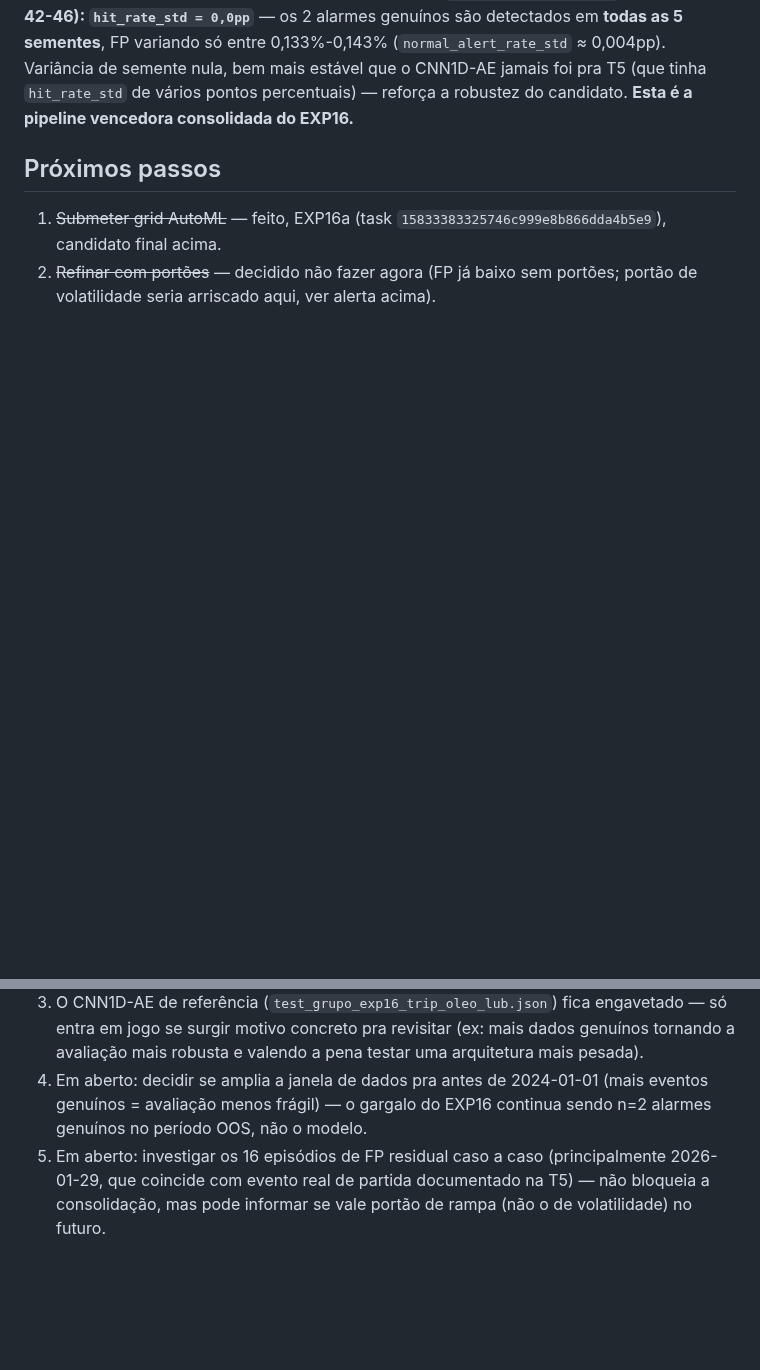
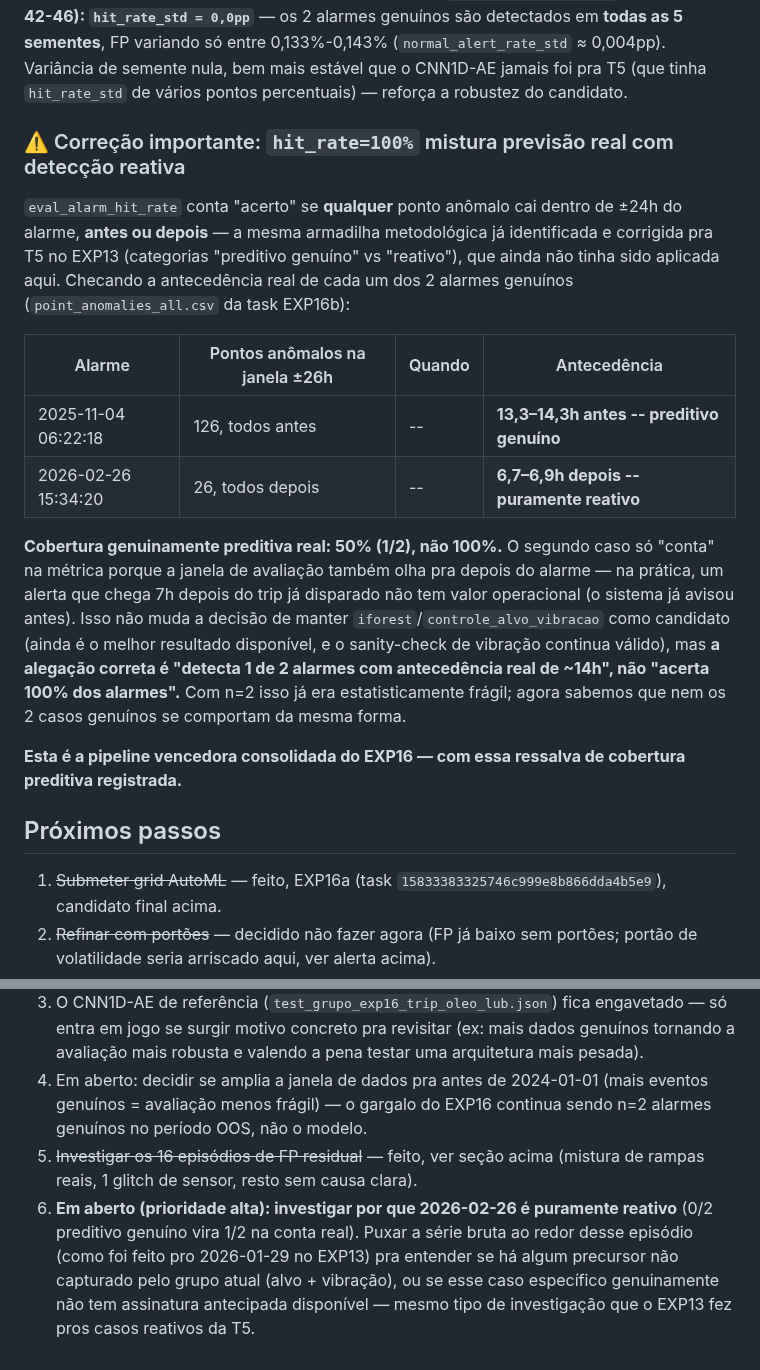
Before and after one commit to SIMPred-Petrobras/cabiunas-models, a Markdown page: docs/analise_trip_oleo_lub.md, 2 parts joined by grey strips. Drawn GitHub-style; blank space fills up the shorter version.

Commit message:
Corrige interpretacao do hit_rate=100%: so 1 dos 2 alarmes e preditivo
eval_alarm_hit_rate conta acerto se qualquer ponto anomalo cai dentro
de +-24h do alarme, antes OU depois -- a mesma armadilha ja corrigida
pra T5 no EXP13 (preditivo genuino vs reativo), ainda nao aplicada
aqui. Checando a antecedencia real via point_anomalies_all.csv da task
EXP16b:

- 2025-11-04 06:22:18: 126 pontos anomalos, todos ANTES do alarme,
  13,3-14,3h de antecedencia -- preditivo genuino.
- 2026-02-26 15:34:20: 26 pontos anomalos, todos DEPOIS do alarme,
  6,7-6,9h de atraso -- puramente reativo, sem valor operacional.

Cobertura genuinamente preditiva real: 50% (1/2), nao 100%. Nao muda a
escolha do modelo (ainda o melhor resultado disponivel), mas corrige a
alegacao e abre pendencia prioritaria: investigar por que 2026-02-26 e
reativo (mesmo tipo de investigacao que o EXP13 fez pros casos reativos
da T5).

Co-Authored-By: Claude Sonnet 5 <noreply@anthropic.com>
Claude-Session: https://claude.ai/code/session_01JF1SFEWvdTE2Hk69tGAUr1

```diff
--- a/docs/analise_trip_oleo_lub.md
+++ b/docs/analise_trip_oleo_lub.md
@@ -231,8 +231,35 @@ esperado. **Seed-sweep (`AUTOML_SEED_SWEEP_N=4`, sementes 42-46):
 **todas as 5 sementes**, FP variando só entre 0,133%-0,143%
 (`normal_alert_rate_std` ≈ 0,004pp). Variância de semente nula, bem mais
 estável que o CNN1D-AE jamais foi pra T5 (que tinha `hit_rate_std` de
-vários pontos percentuais) — reforça a robustez do candidato. **Esta é
-a pipeline vencedora consolidada do EXP16.**
+vários pontos percentuais) — reforça a robustez do candidato.
+
+### ⚠️ Correção importante: `hit_rate=100%` mistura previsão real com detecção reativa
+
+`eval_alarm_hit_rate` conta "acerto" se **qualquer** ponto anômalo cai
+dentro de ±24h do alarme, **antes ou depois** — a mesma armadilha
+metodológica já identificada e corrigida pra T5 no EXP13 (categorias
+"preditivo genuíno" vs "reativo"), que ainda não tinha sido aplicada
+aqui. Checando a antecedência real de cada um dos 2 alarmes genuínos
+(`point_anomalies_all.csv` da task EXP16b):
+
+| Alarme | Pontos anômalos na janela ±26h | Quando | Antecedência |
+|---|---|---|---|
+| 2025-11-04 06:22:18 | 126, todos antes | -- | **13,3–14,3h antes -- preditivo genuíno** |
+| 2026-02-26 15:34:20 | 26, todos depois | -- | **6,7–6,9h depois -- puramente reativo** |
+
+**Cobertura genuinamente preditiva real: 50% (1/2), não 100%.** O
+segundo caso só "conta" na métrica porque a janela de avaliação também
+olha pra depois do alarme — na prática, um alerta que chega 7h depois
+do trip já disparado não tem valor operacional (o sistema já avisou
+antes). Isso não muda a decisão de manter `iforest`/`controle_alvo_vibracao`
+como candidato (ainda é o melhor resultado disponível, e o sanity-check
+de vibração continua válido), mas **a alegação correta é "detecta 1 de
+2 alarmes com antecedência real de ~14h", não "acerta 100% dos
+alarmes".** Com n=2 isso já era estatisticamente frágil; agora sabemos
+que nem os 2 casos genuínos se comportam da mesma forma.
+
+**Esta é a pipeline vencedora consolidada do EXP16 — com essa ressalva
+de cobertura preditiva registrada.**
 
 ## Próximos passos
 
@@ -247,7 +274,13 @@ a pipeline vencedora consolidada do EXP16.**
 4. Em aberto: decidir se amplia a janela de dados pra antes de 2024-01-01
    (mais eventos genuínos = avaliação menos frágil) — o gargalo do EXP16
    continua sendo n=2 alarmes genuínos no período OOS, não o modelo.
-5. Em aberto: investigar os 16 episódios de FP residual caso a caso
-   (principalmente 2026-01-29, que coincide com evento real de partida
-   documentado na T5) — não bloqueia a consolidação, mas pode informar
-   se vale portão de rampa (não o de volatilidade) no futuro.
+5. ~~Investigar os 16 episódios de FP residual~~ — feito, ver seção
+   acima (mistura de rampas reais, 1 glitch de sensor, resto sem causa
+   clara).
+6. **Em aberto (prioridade alta): investigar por que 2026-02-26 é
+   puramente reativo** (0/2 preditivo genuíno vira 1/2 na conta real).
+   Puxar a série bruta ao redor desse episódio (como foi feito pro
+   2026-01-29 no EXP13) pra entender se há algum precursor não
+   capturado pelo grupo atual (alvo + vibração), ou se esse caso
+   específico genuinamente não tem assinatura antecipada disponível —
+   mesmo tipo de investigação que o EXP13 fez pros casos reativos da T5.
```
